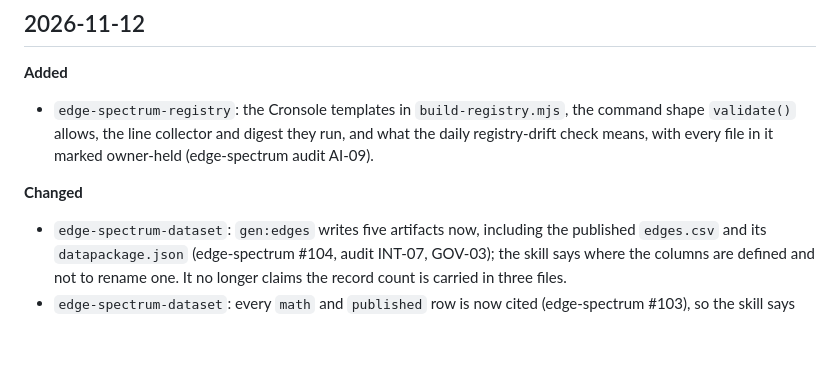
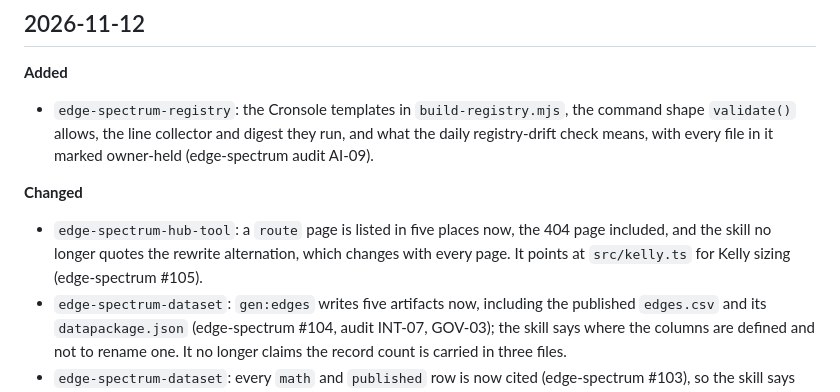
Before and after one commit to ai-automation-tools/agent-skills, a Markdown page: docs/CHANGELOG.md, the part around the change. GitHub-like rendering; blank space fills up the shorter version.

Commit message:
edge-spectrum-hub-tool: five route lists and src/kelly.ts
Co-Authored-By: Claude Opus 5.5 <noreply@anthropic.com>
Claude-Session: https://claude.ai/code/session_01Jo6X8BGoxiqJB6YQ5VxJtr

```diff
--- a/docs/CHANGELOG.md
+++ b/docs/CHANGELOG.md
@@ -30,6 +30,7 @@ Skills named here keep the name they had at the time. The four `-mfs` skills wer
 - `edge-spectrum-registry`: the Cronsole templates in `build-registry.mjs`, the command shape `validate()` allows, the line collector and digest they run, and what the daily registry-drift check means, with every file in it marked owner-held (edge-spectrum audit AI-09).
 
 **Changed**
+- `edge-spectrum-hub-tool`: a `route` page is listed in five places now, the 404 page included, and the skill no longer quotes the rewrite alternation, which changes with every page. It points at `src/kelly.ts` for Kelly sizing (edge-spectrum #105).
 - `edge-spectrum-dataset`: `gen:edges` writes five artifacts now, including the published `edges.csv` and its `datapackage.json` (edge-spectrum #104, audit INT-07, GOV-03); the skill says where the columns are defined and not to rename one. It no longer claims the record count is carried in three files.
 - `edge-spectrum-dataset`: every `math` and `published` row is now cited (edge-spectrum #103), so the skill says the uncited rows are all `estimate`, and citing one means finding a published figure and changing its `basis` to `published`.
 - Edge Spectrum skills point at `npm run verify`, the repo's one ordered list of checks, which CI now runs; a new check is wired by adding it there (edge-spectrum #101, audit DOC-16). The dataset skill says how a fund or index is cited (edge-spectrum #102).
```
Also changed, not shown: 2 other files.
